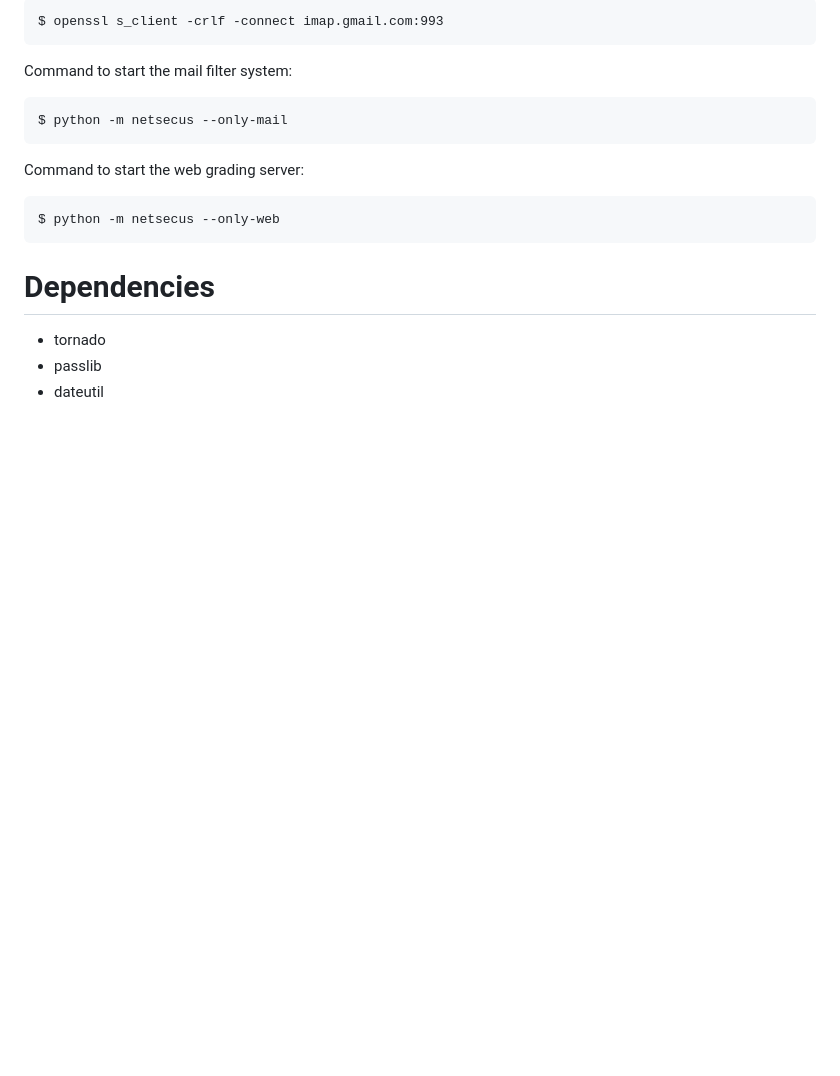
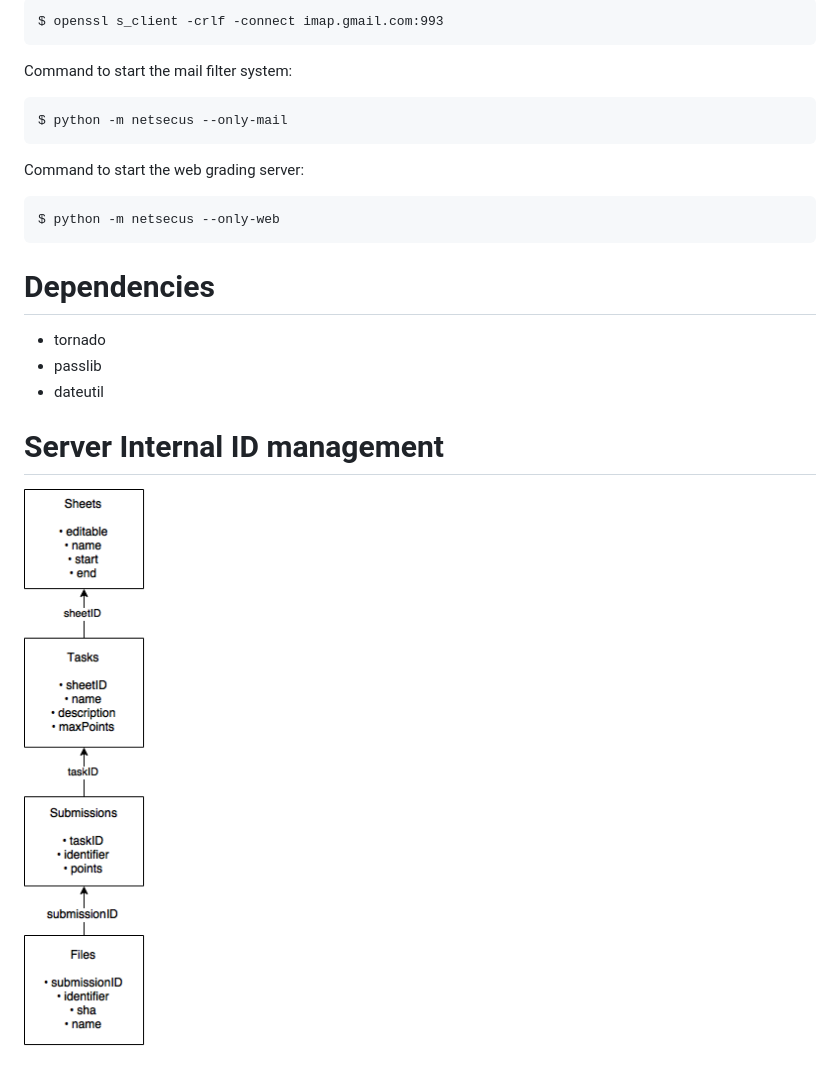
Before and after one commit to hhucn/netsec-uebungssystem, a Markdown page: README.md, the part around the change. GitHub-like rendering; pictures changed too: idmanagement.png (added); blank space fills up the shorter version.

Commit message:
Add overview image to planned ID management for correction server

```diff
--- a/README.md
+++ b/README.md
@@ -22,3 +22,8 @@ Dependencies
 * tornado
 * passlib
 * dateutil
+
+
+Server Internal ID management
+======
+![ID Management](idmanagement.png)
```
